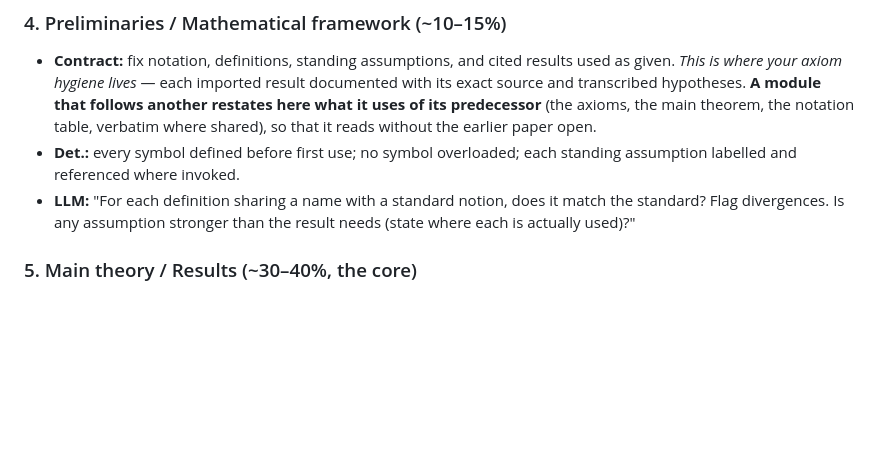
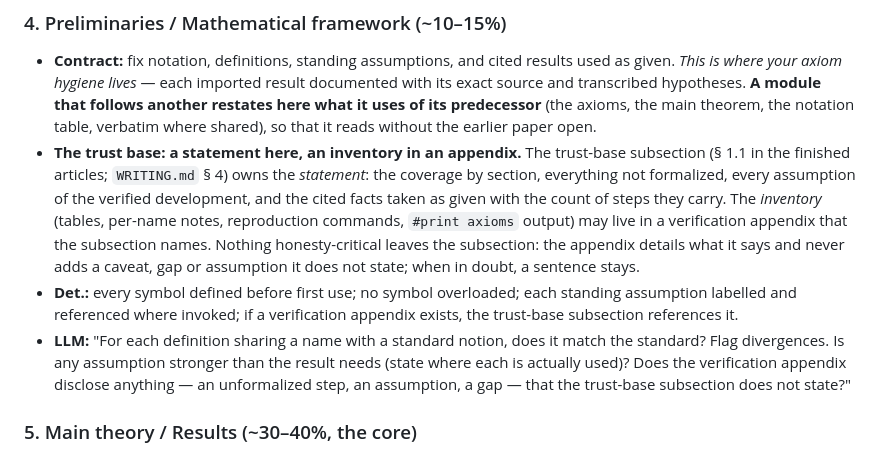
Before and after one commit to danielfagerstrom/article-kit, a Markdown page: docs/PUBLICATION-TEMPLATE.md, the part around the change. Drawn GitHub-style; blank space fills up the shorter version.

```diff
--- a/docs/PUBLICATION-TEMPLATE.md
+++ b/docs/PUBLICATION-TEMPLATE.md
@@ -100,11 +100,23 @@ flags, never verdicts). Rough proportions assume a theory-primary paper.
   follows another restates here what it uses of its predecessor** (the axioms,
   the main theorem, the notation table, verbatim where shared), so that it reads
   without the earlier paper open.
+- **The trust base: a statement here, an inventory in an appendix.** The
+  trust-base subsection (§ 1.1 in the finished articles; `WRITING.md` § 4) owns
+  the *statement*: the coverage by section, everything not formalized, every
+  assumption of the verified development, and the cited facts taken as given with
+  the count of steps they carry. The *inventory* (tables, per-name notes,
+  reproduction commands, `#print axioms` output) may live in a verification
+  appendix that the subsection names. Nothing honesty-critical leaves the
+  subsection: the appendix details what it says and never adds a caveat, gap or
+  assumption it does not state; when in doubt, a sentence stays.
 - **Det.:** every symbol defined before first use; no symbol overloaded; each
-  standing assumption labelled and referenced where invoked.
+  standing assumption labelled and referenced where invoked; if a verification
+  appendix exists, the trust-base subsection references it.
 - **LLM:** "For each definition sharing a name with a standard notion, does it
   match the standard? Flag divergences. Is any assumption stronger than the result
-  needs (state where each is actually used)?"
+  needs (state where each is actually used)? Does the verification appendix
+  disclose anything — an unformalized step, an assumption, a gap — that the
+  trust-base subsection does not state?"
 
 ### 5. Main theory / Results  (~30–40%, the core)
 - **Contract:** definition → motivation → theorem → proof (or sketch + appendix).
```
Also changed, not shown: WISHLIST.md (+0 -19 lines), docs/WRITING.md (+12 -1 lines).
